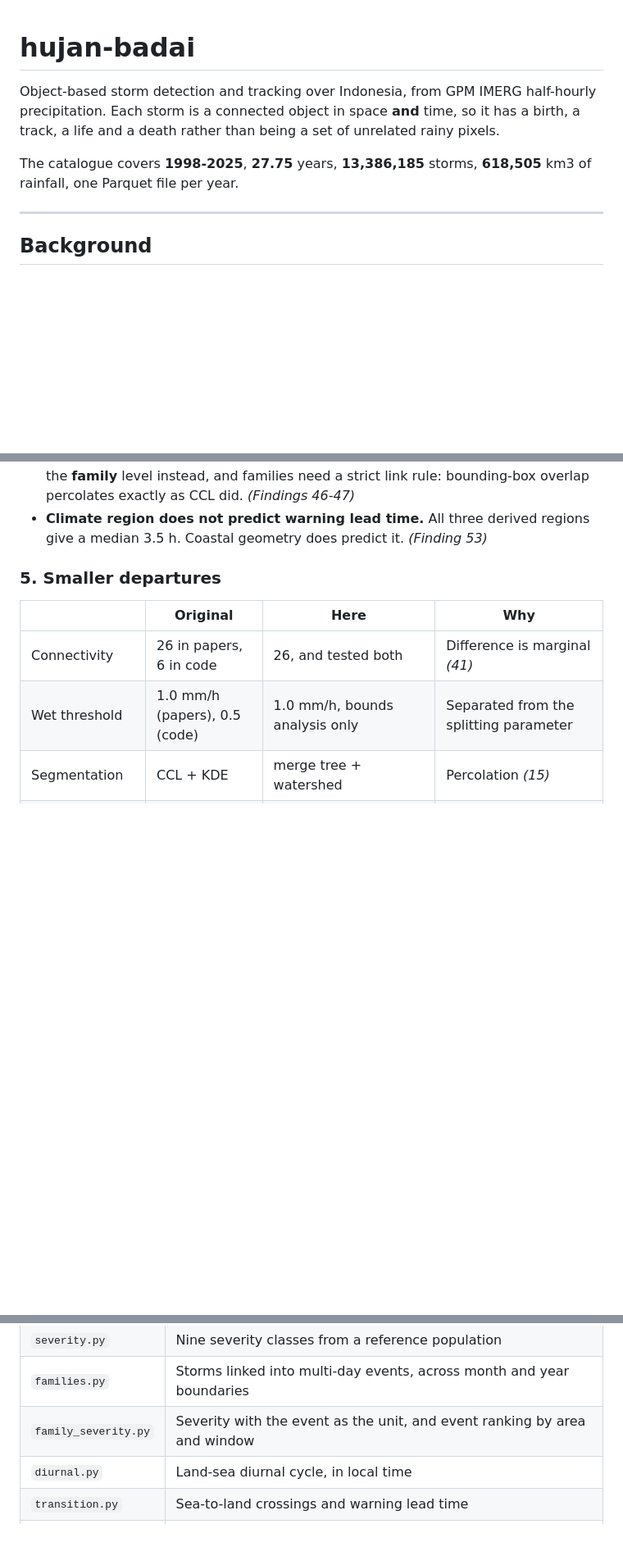
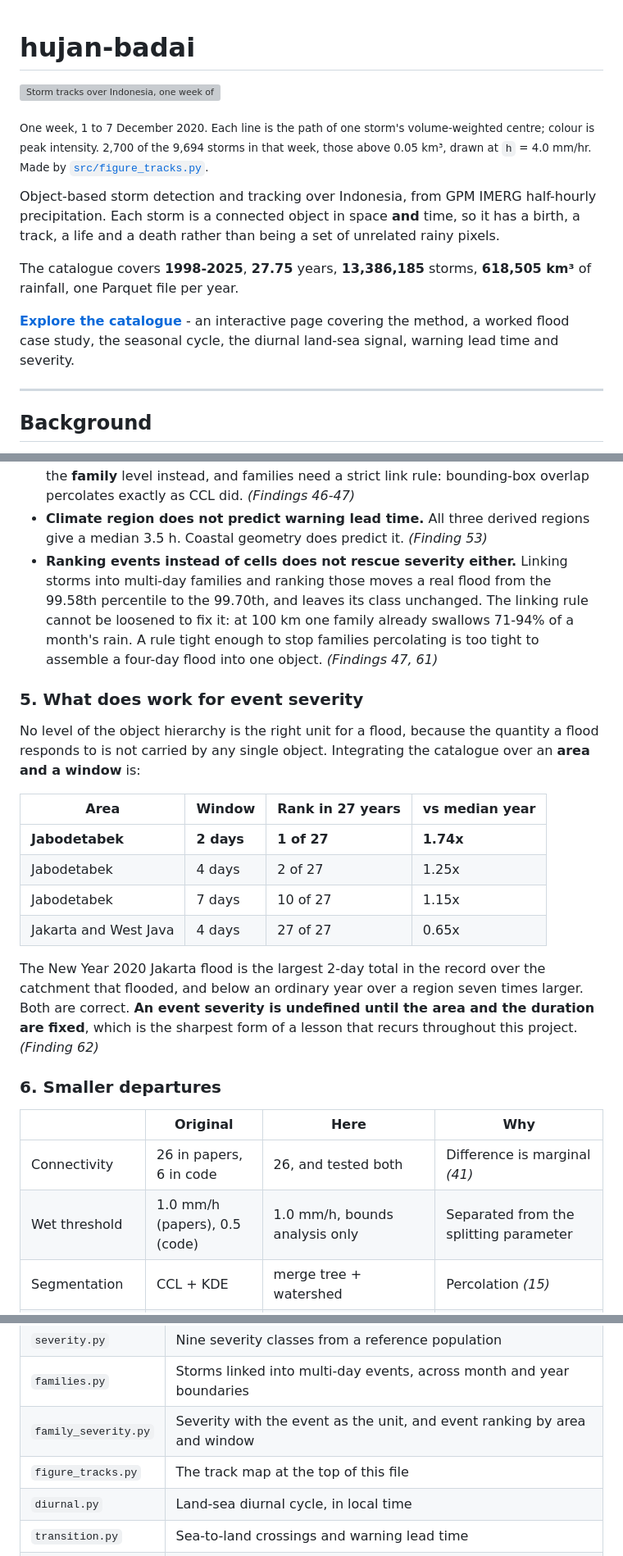
Before and after one commit to bennyistanto/hujan-badai, a Markdown page: README.md, 3 parts joined by grey strips. Shown at 82% size. GitHub-like rendering; blank space fills up the shorter version; grey boxes are pictures that could not be loaded.

```diff
--- a/README.md
+++ b/README.md
@@ -1,10 +1,22 @@
 # hujan-badai
+
+![Storm tracks over Indonesia, one week of December 2020](docs/img/storm_tracks.png)
+
+<sub>One week, 1 to 7 December 2020. Each line is the path of one storm's
+volume-weighted centre; colour is peak intensity. 2,700 of the 9,694 storms in that
+week, those above 0.05 km&sup3;, drawn at `h` = 4.0 mm/hr. Made by
+[`src/figure_tracks.py`](src/figure_tracks.py).</sub>
 
 Object-based storm detection and tracking over Indonesia, from GPM IMERG half-hourly
 precipitation. Each storm is a connected object in space **and** time, so it has a
 birth, a track, a life and a death rather than being a set of unrelated rainy pixels.
 
-The catalogue covers **1998-2025**, **27.75** years, **13,386,185** storms, **618,505** km3 of rainfall, one Parquet file per year.
+The catalogue covers **1998-2025**, **27.75** years, **13,386,185** storms,
+**618,505 km&sup3;** of rainfall, one Parquet file per year.
+
+**[Explore the catalogue](https://bennyistanto.github.io/hujan-badai/)** - an
+interactive page covering the method, a worked flood case study, the seasonal cycle,
+the diurnal land-sea signal, warning lead time and severity.
 
 ---
 
@@ -119,8 +131,33 @@ The tree also makes `h` cheap to sweep, because it is built once and cut many ti
   overlap percolates exactly as CCL did. *(Findings 46-47)*
 - **Climate region does not predict warning lead time.** All three derived regions give
   a median 3.5 h. Coastal geometry does predict it. *(Finding 53)*
+- **Ranking events instead of cells does not rescue severity either.** Linking storms
+  into multi-day families and ranking those moves a real flood from the 99.58th
+  percentile to the 99.70th, and leaves its class unchanged. The linking rule cannot be
+  loosened to fix it: at 100 km one family already swallows 71-94% of a month's rain.
+  A rule tight enough to stop families percolating is too tight to assemble a four-day
+  flood into one object. *(Findings 47, 61)*
 
-### 5. Smaller departures
+### 5. What does work for event severity
+
+No level of the object hierarchy is the right unit for a flood, because the quantity a
+flood responds to is not carried by any single object. Integrating the catalogue over
+an **area and a window** is:
+
+| Area | Window | Rank in 27 years | vs median year |
+|---|---|---|---|
+| **Jabodetabek** | **2 days** | **1 of 27** | **1.74x** |
+| Jabodetabek | 4 days | 2 of 27 | 1.25x |
+| Jabodetabek | 7 days | 10 of 27 | 1.15x |
+| Jakarta and West Java | 4 days | 27 of 27 | 0.65x |
+
+The New Year 2020 Jakarta flood is the largest 2-day total in the record over the
+catchment that flooded, and below an ordinary year over a region seven times larger.
+Both are correct. **An event severity is undefined until the area and the duration are
+fixed**, which is the sharpest form of a lesson that recurs throughout this project.
+*(Finding 62)*
+
+### 6. Smaller departures
 
 | | Original | Here | Why |
 |---|---|---|---|
@@ -212,6 +249,7 @@ python src/build_year.py --year 1998 2025 --prominence 4
 | `severity.py` | Nine severity classes from a reference population |
 | `families.py` | Storms linked into multi-day events, across month and year boundaries |
 | `family_severity.py` | Severity with the event as the unit, and event ranking by area and window |
+| `figure_tracks.py` | The track map at the top of this file |
 | `diurnal.py` | Land-sea diurnal cycle, in local time |
 | `transition.py` | Sea-to-land crossings and warning lead time |
 | `geo.py` | Natural Earth land, coastline, province and distance rasters |
```
Also changed, not shown: other parts of README.md (+41 -3 lines).
